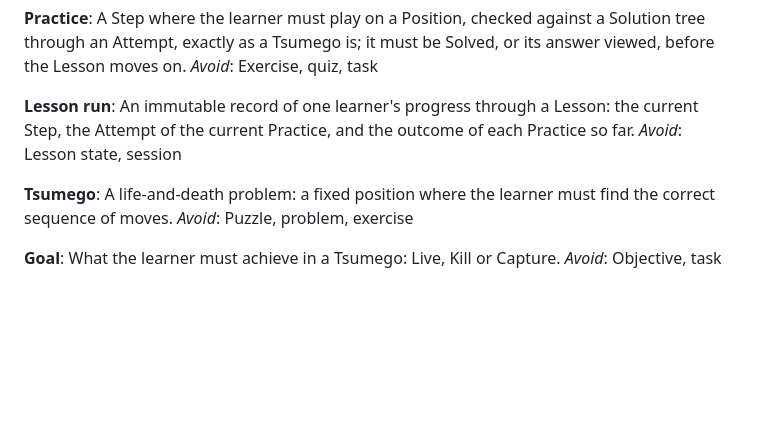
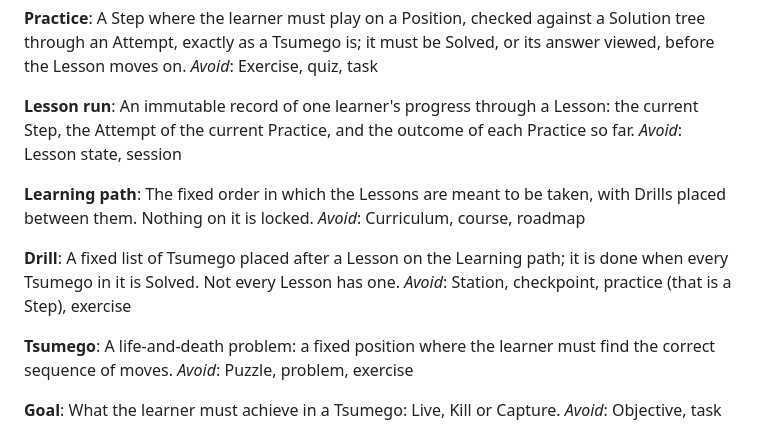
Before and after one commit to jamestran1/covay, a Markdown page: CONTEXT.md, the part around the change. GitHub-like rendering; blank space fills up the shorter version.

Commit message:
docs: add learning path glossary terms
🤖 Generated with Claude Code

Co-Authored-By: Claude <noreply@anthropic.com>
Claude-Session: https://claude.ai/code/session_01RyRqyEewVMnQ2R9pDXJa7U

```diff
--- a/CONTEXT.md
+++ b/CONTEXT.md
@@ -104,6 +104,14 @@ _Avoid_: Exercise, quiz, task
 An immutable record of one learner's progress through a Lesson: the current Step, the Attempt of the current Practice, and the outcome of each Practice so far.
 _Avoid_: Lesson state, session
 
+**Learning path**:
+The fixed order in which the Lessons are meant to be taken, with Drills placed between them. Nothing on it is locked.
+_Avoid_: Curriculum, course, roadmap
+
+**Drill**:
+A fixed list of Tsumego placed after a Lesson on the Learning path; it is done when every Tsumego in it is Solved. Not every Lesson has one.
+_Avoid_: Station, checkpoint, practice (that is a Step), exercise
+
 **Tsumego**:
 A life-and-death problem: a fixed position where the learner must find the correct sequence of moves.
 _Avoid_: Puzzle, problem, exercise
```
